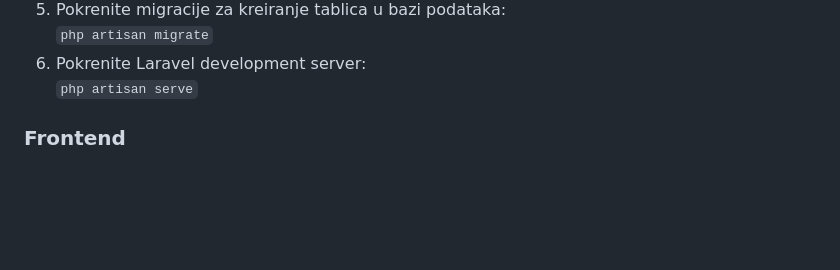
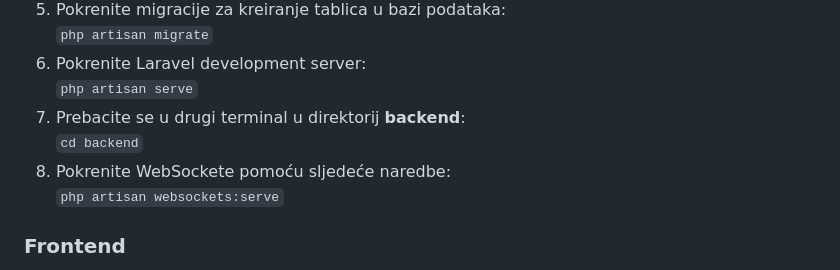
Before and after one commit to hrvojesesar/trip-harmony, a Markdown page: README.md, the part around the change printed below. Rendered like a GitHub page; blank space fills up the shorter version.

```diff
--- a/README.md
+++ b/README.md
@@ -116,6 +118,10 @@
    `php artisan migrate`
 6. Pokrenite Laravel development server: <br>
     `php artisan serve`
+7. Prebacite se u drugi terminal u direktorij **backend**: <br>
+    `cd backend`
+8. Pokrenite WebSockete pomoću sljedeće naredbe: <br>
+    `php artisan websockets:serve`
 
 ### Frontend
 
```
Also changed, not shown: other parts of README.md (+2 -0 lines).
